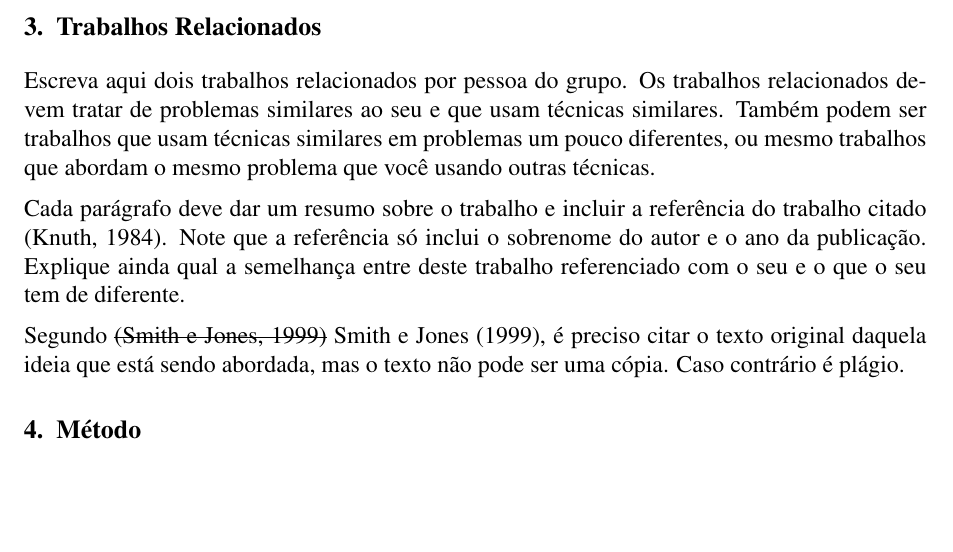
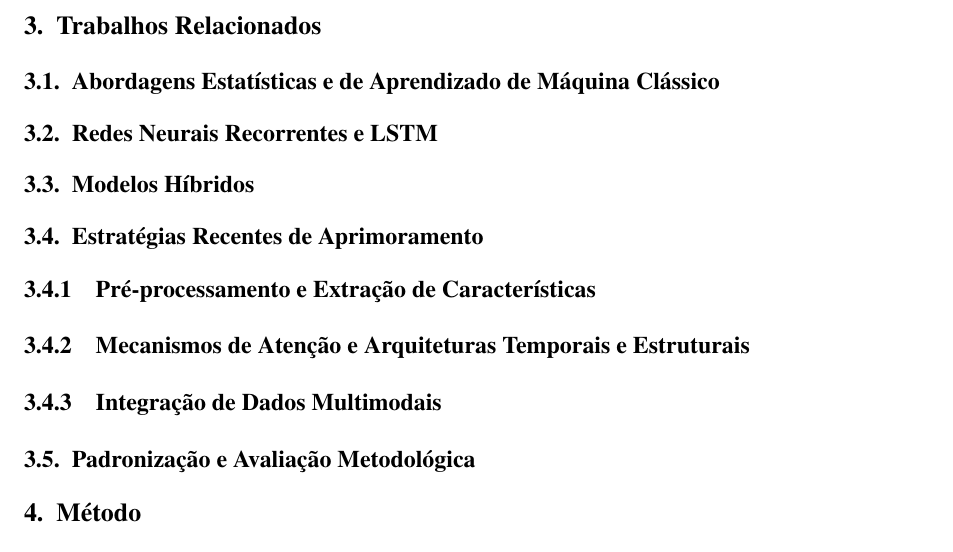
Before and after one commit to ArthurLimaS/ppgia, a LaTeX document (analise_dados_2026_2/latex/main.tex): part of page 3 of 8, cut so that both start at the same text, the shorter picture padded with empty space. Compiled offline with pdfLaTeX.

Commit message:
feat: restructure "Trabalhos Relacionados" section with new subsections for clarity

```diff
--- a/analise_dados_2026_2/latex/main.tex
+++ b/analise_dados_2026_2/latex/main.tex
@@ -267,20 +267,21 @@ Renault, 1991). Focar apenas os algoritmos que serão utilizados no trabalho
 % ---------------------------------------------------------------------------
 \section{Trabalhos Relacionados}\label{sec:trabalhos-relacionados}
 
-Escreva aqui dois trabalhos relacionados por pessoa do grupo. Os trabalhos
-relacionados devem tratar de problemas similares ao seu e que usam técnicas
-similares. Também podem ser trabalhos que usam técnicas similares em problemas
-um pouco diferentes, ou mesmo trabalhos que abordam o mesmo problema que você
-usando outras técnicas.
+\subsection{Abordagens Estatísticas e de Aprendizado de Máquina Clássico}\label{sec:tr-classicos}
 
-Cada parágrafo deve dar um resumo sobre o trabalho e incluir a referência do
-trabalho citado (Knuth, 1984). Note que a referência só inclui o sobrenome do
-autor e o ano da publicação. Explique ainda qual a semelhança entre deste
-trabalho referenciado com o seu e o que o seu tem de diferente.
+\subsection{Redes Neurais Recorrentes e LSTM}\label{sec:tr-recorrentes}
 
-Segundo \sout{(Smith e Jones, 1999)} Smith e Jones (1999), é preciso citar o
-texto original daquela ideia que está sendo abordada, mas o texto não pode ser
-uma cópia. Caso contrário é plágio.
+\subsection{Modelos Híbridos}\label{sec:tr-hibridos}
+
+\subsection{Estratégias Recentes de Aprimoramento}\label{sec:tr-aprimoramento}
+
+\subsubsection{Pré-processamento e Extração de Características}\label{sec:tr-preprocessamento}
+
+\subsubsection{Mecanismos de Atenção e Arquiteturas Temporais e Estruturais}\label{sec:tr-atencao}
+
+\subsubsection{Integração de Dados Multimodais}\label{sec:tr-multimodal}
+
+\subsection{Padronização e Avaliação Metodológica}\label{sec:tr-avaliacao}
 
 % ---------------------------------------------------------------------------
 % 4. Método
```
